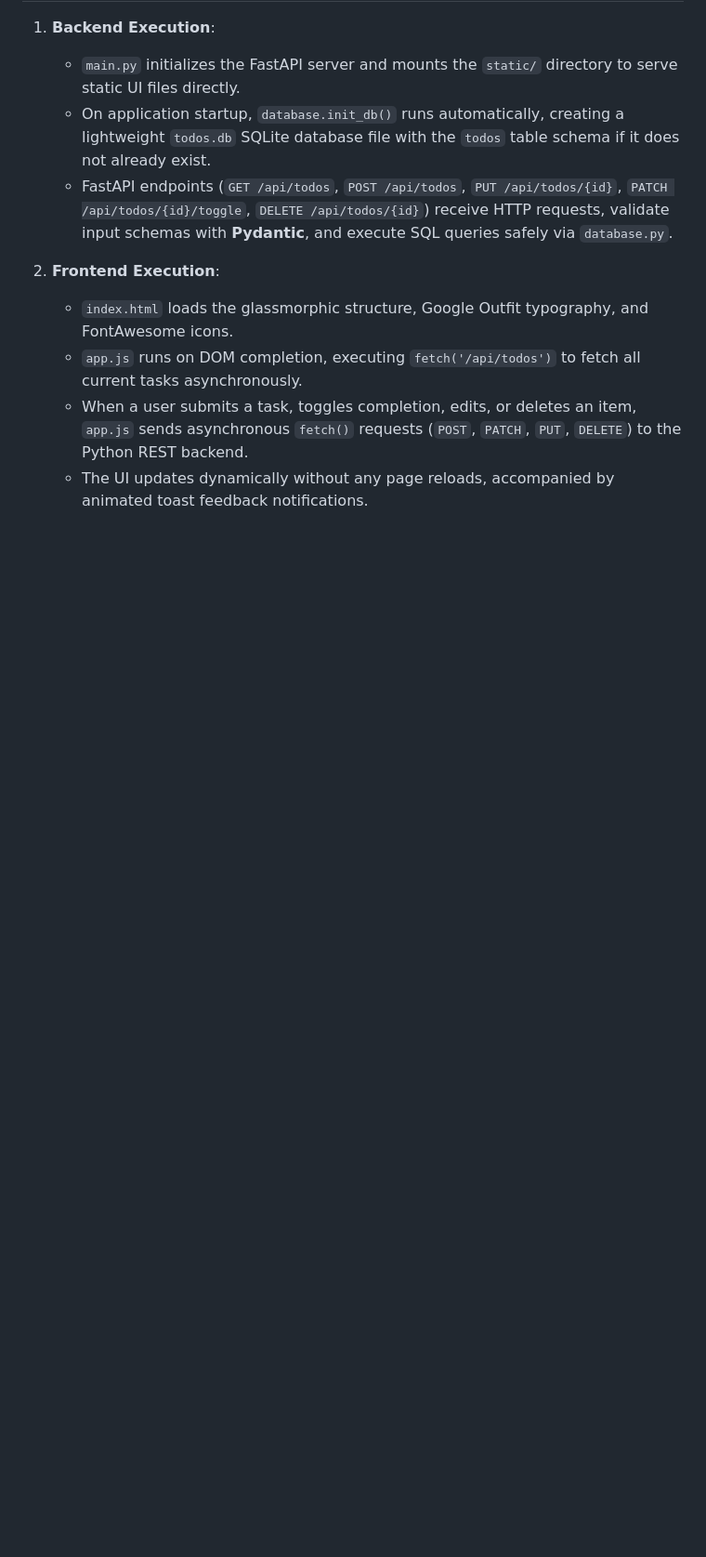
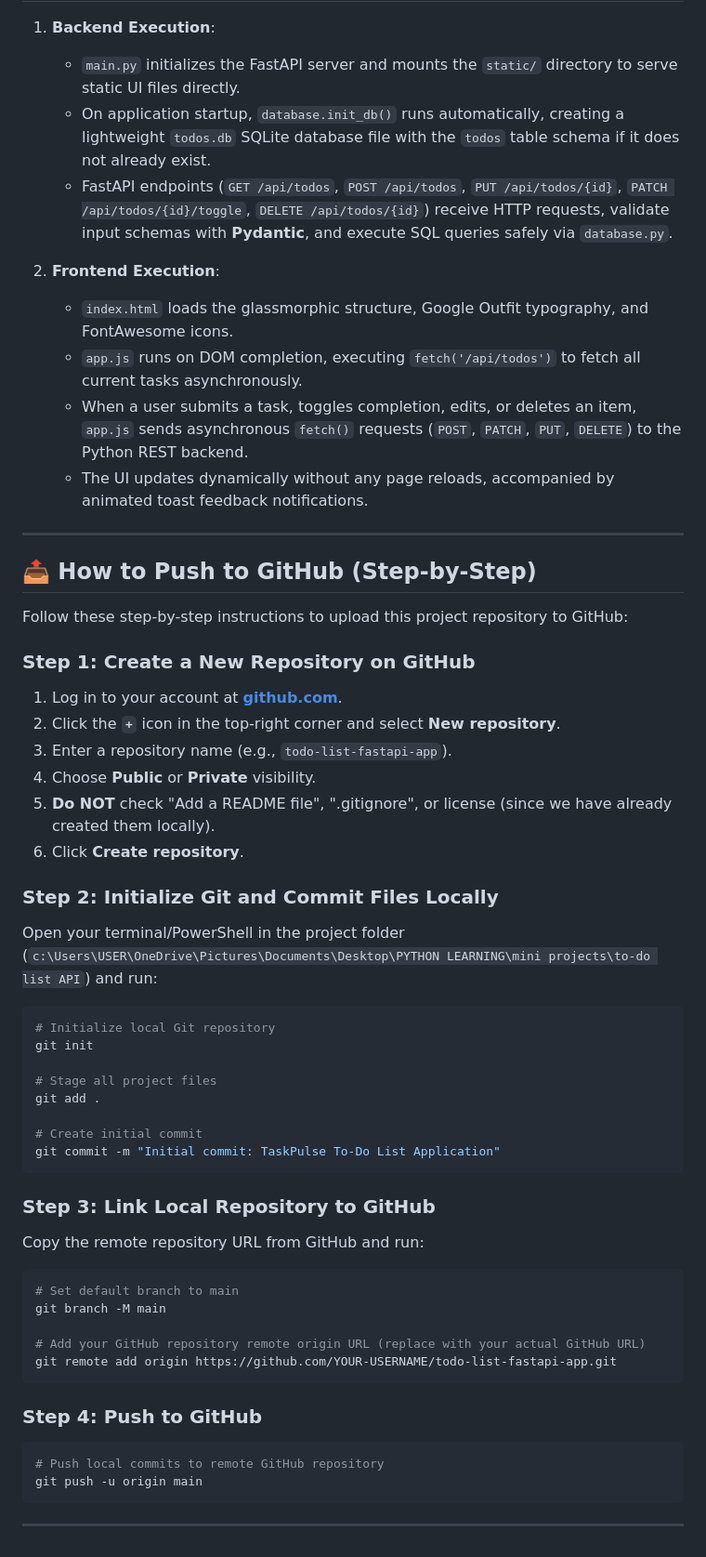
Before and after one commit to Sathyajith13-ENG/TO-DO-List--fastAPI, a Markdown page: README.md, the part around the change. Shown at 93% size. GitHub-like rendering; blank space fills up the shorter version.

Commit message:
Update README.md with step-by-step GitHub push instructions

````diff
--- a/README.md
+++ b/README.md
@@ -90,3 +90,50 @@ Open your web browser and navigate to:
    - `app.js` runs on DOM completion, executing `fetch('/api/todos')` to fetch all current tasks asynchronously.
    - When a user submits a task, toggles completion, edits, or deletes an item, `app.js` sends asynchronous `fetch()` requests (`POST`, `PATCH`, `PUT`, `DELETE`) to the Python REST backend.
    - The UI updates dynamically without any page reloads, accompanied by animated toast feedback notifications.
+
+---
+
+## 📤 How to Push to GitHub (Step-by-Step)
+
+Follow these step-by-step instructions to upload this project repository to GitHub:
+
+### Step 1: Create a New Repository on GitHub
+1. Log in to your account at **[github.com](https://github.com)**.
+2. Click the **`+`** icon in the top-right corner and select **New repository**.
+3. Enter a repository name (e.g., `todo-list-fastapi-app`).
+4. Choose **Public** or **Private** visibility.
+5. **Do NOT** check "Add a README file", ".gitignore", or license (since we have already created them locally).
+6. Click **Create repository**.
+
+### Step 2: Initialize Git and Commit Files Locally
+Open your terminal/PowerShell in the project folder (`c:\Users\USER\OneDrive\Pictures\Documents\Desktop\PYTHON LEARNING\mini projects\to-do list API`) and run:
+
+```bash
+# Initialize local Git repository
+git init
+
+# Stage all project files
+git add .
+
+# Create initial commit
+git commit -m "Initial commit: TaskPulse To-Do List Application"
+```
+
+### Step 3: Link Local Repository to GitHub
+Copy the remote repository URL from GitHub and run:
+
+```bash
+# Set default branch to main
+git branch -M main
+
+# Add your GitHub repository remote origin URL (replace with your actual GitHub URL)
+git remote add origin https://github.com/YOUR-USERNAME/todo-list-fastapi-app.git
+```
+
+### Step 4: Push to GitHub
+```bash
+# Push local commits to remote GitHub repository
+git push -u origin main
+```
+
+---
````
